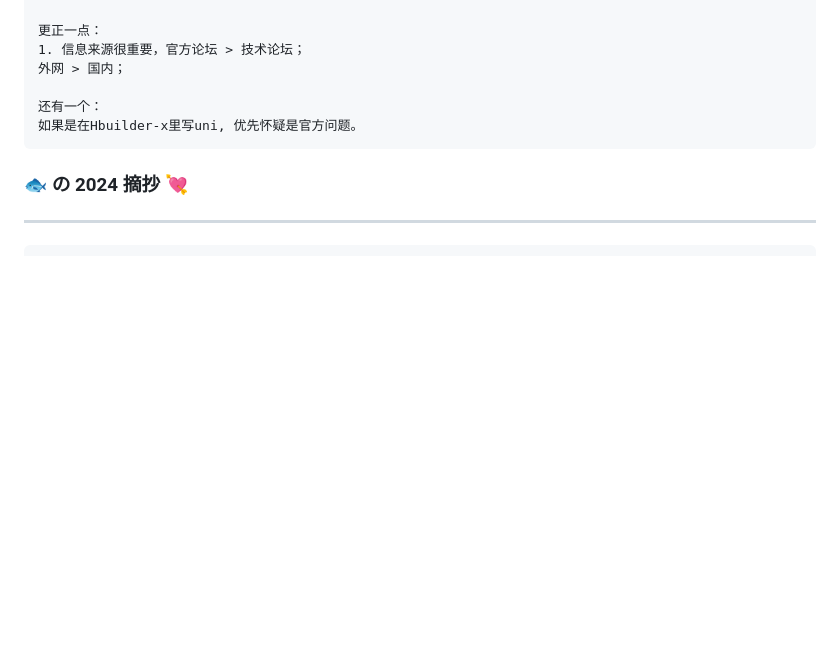
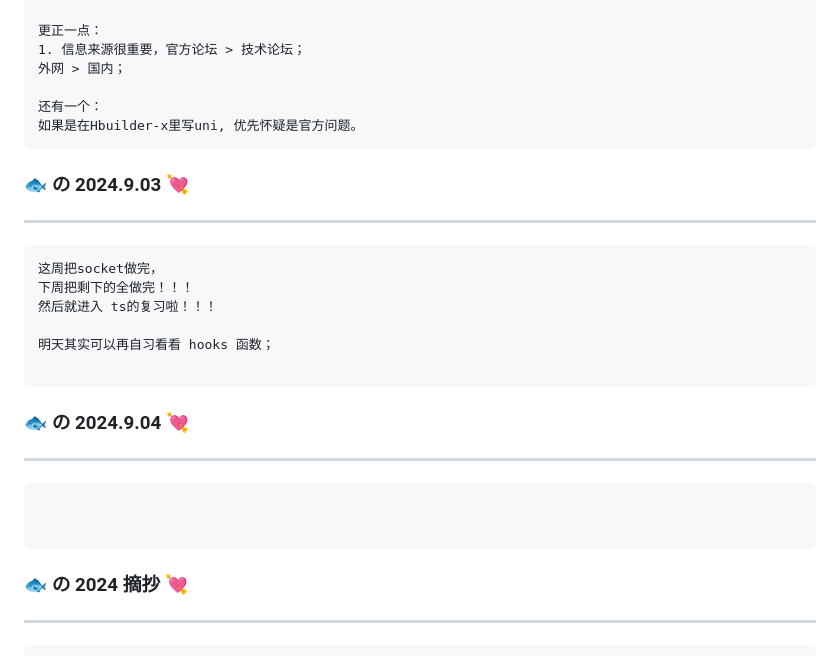
Before and after one commit to blueyuyu/fishNote, a Markdown page: journal/blueMemory.md, the part around the change. Rendered like a GitHub page; blank space fills up the shorter version.

Commit message:
✨ feat(blueM): 确定项目进度

````diff
--- a/journal/blueMemory.md
+++ b/journal/blueMemory.md
@@ -156,6 +156,28 @@ taiwindcss 官网提供的教程，并不能直接照搬进去，好像和uni官
 如果是在Hbuilder-x里写uni, 优先怀疑是官方问题。
 ```
 
+###  🐟 の   2024.9.03  💘
+
+------
+
+```
+这周把socket做完，
+下周把剩下的全做完！！！
+然后就进入 ts的复习啦！！！
+
+明天其实可以再自习看看 hooks 函数；
+
+```
+
+###  🐟 の   2024.9.04  💘
+
+------
+
+```
+
+
+```
+
 ###  🐟 の  2024 摘抄  💘
 
 ------
````
